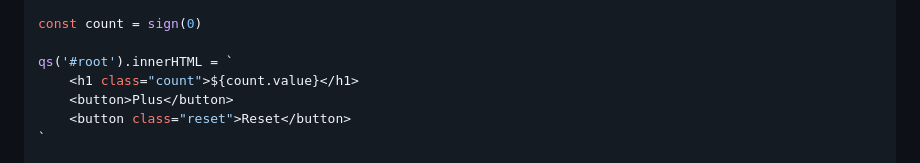
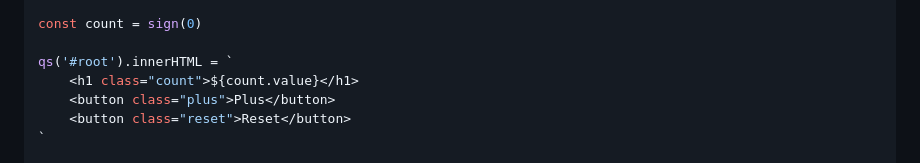
Before and after one commit to substrate-system/signs, a Markdown page: README.md, the part around the change. GitHub-like rendering.

Commit message:
fix querySelector in docs

```diff
--- a/README.md
+++ b/README.md
@@ -61,7 +61,7 @@ const count = sign(0)
 
 qs('#root').innerHTML = `
     <h1 class="count">${count.value}</h1>
-    <button>Plus</button>
+    <button class="plus">Plus</button>
     <button class="reset">Reset</button>
 `
 
```
